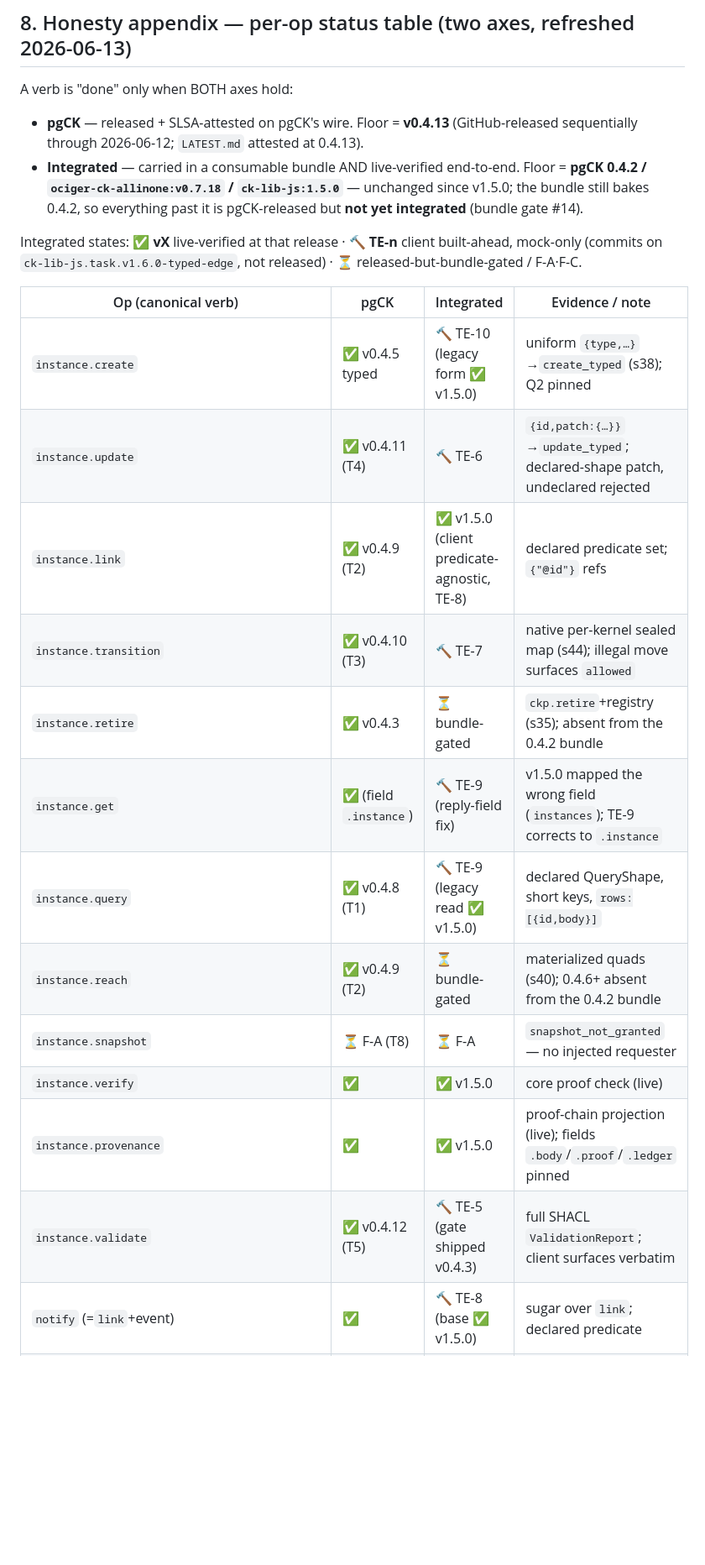
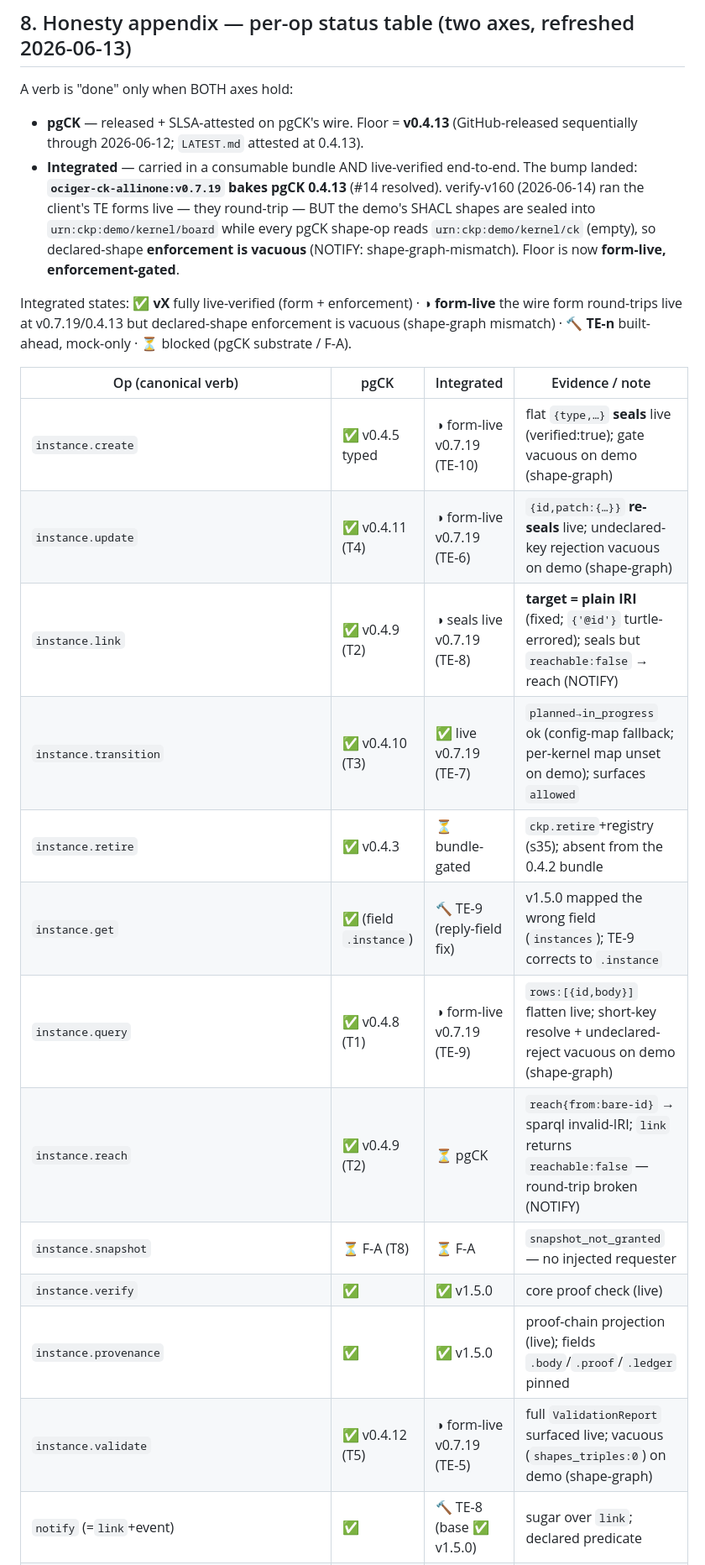
Before and after one commit to ConceptKernel/CK.Lib.Js, a Markdown page: SPEC.CK-OPERATIONS.v1.6.0.md, the part around one of its changes. Shown at 84% size. Rendered like a GitHub page; blank space fills up the shorter version.

```diff
--- a/SPEC.CK-OPERATIONS.v1.6.0.md
+++ b/SPEC.CK-OPERATIONS.v1.6.0.md
@@ -625,27 +625,31 @@ pgCK v0.4.5** (`ckp.create_typed`; §3.A).
 A verb is "done" only when BOTH axes hold:
 - **pgCK** — released + SLSA-attested on pgCK's wire. Floor = **v0.4.13** (GitHub-released sequentially
   through 2026-06-12; `LATEST.md` attested at 0.4.13).
-- **Integrated** — carried in a consumable bundle AND live-verified end-to-end. Floor = **pgCK 0.4.2 /
-  `ociger-ck-allinone:v0.7.18` / `ck-lib-js:1.5.0`** — unchanged since v1.5.0; the bundle still bakes 0.4.2,
-  so everything past it is pgCK-released but **not yet integrated** (bundle gate #14).
+- **Integrated** — carried in a consumable bundle AND live-verified end-to-end. The bump landed:
+  **`ociger-ck-allinone:v0.7.19` bakes pgCK 0.4.13** (#14 resolved). verify-v160 (2026-06-14) ran the
+  client's TE forms live — they round-trip — BUT the demo's SHACL shapes are sealed into
+  `urn:ckp:demo/kernel/board` while every pgCK shape-op reads `urn:ckp:demo/kernel/ck` (empty), so
+  declared-shape **enforcement is vacuous** (NOTIFY: shape-graph-mismatch). Floor is now **form-live,
+  enforcement-gated**.
 
-Integrated states: **✅ vX** live-verified at that release · **🔨 TE-n** client built-ahead, mock-only
-(commits on `ck-lib-js.task.v1.6.0-typed-edge`, not released) · **⏳** released-but-bundle-gated / F-A·F-C.
+Integrated states: **✅ vX** fully live-verified (form + enforcement) · **◑ form-live** the wire form
+round-trips live at v0.7.19/0.4.13 but declared-shape enforcement is vacuous (shape-graph mismatch) ·
+**🔨 TE-n** built-ahead, mock-only · **⏳** blocked (pgCK substrate / F-A).
 
 | Op (canonical verb) | pgCK | Integrated | Evidence / note |
 |---|---|---|---|
-| `instance.create` | ✅ v0.4.5 typed | 🔨 TE-10 (legacy form ✅ v1.5.0) | uniform `{type,…}`→`create_typed` (s38); Q2 pinned |
-| `instance.update` | ✅ v0.4.11 (T4) | 🔨 TE-6 | `{id,patch:{…}}`→`update_typed`; declared-shape patch, undeclared rejected |
-| `instance.link` | ✅ v0.4.9 (T2) | ✅ v1.5.0 (client predicate-agnostic, TE-8) | declared predicate set; `{"@id"}` refs |
-| `instance.transition` | ✅ v0.4.10 (T3) | 🔨 TE-7 | native per-kernel sealed map (s44); illegal move surfaces `allowed` |
+| `instance.create` | ✅ v0.4.5 typed | ◑ form-live v0.7.19 (TE-10) | flat `{type,…}` **seals** live (verified:true); gate vacuous on demo (shape-graph) |
+| `instance.update` | ✅ v0.4.11 (T4) | ◑ form-live v0.7.19 (TE-6) | `{id,patch:{…}}` **re-seals** live; undeclared-key rejection vacuous on demo (shape-graph) |
+| `instance.link` | ✅ v0.4.9 (T2) | ◑ seals live v0.7.19 (TE-8) | **target = plain IRI** (fixed; `{'@id'}` turtle-errored); seals but `reachable:false` → reach (NOTIFY) |
+| `instance.transition` | ✅ v0.4.10 (T3) | ✅ live v0.7.19 (TE-7) | `planned→in_progress` ok (config-map fallback; per-kernel map unset on demo); surfaces `allowed` |
 | `instance.retire` | ✅ v0.4.3 | ⏳ bundle-gated | `ckp.retire`+registry (s35); absent from the 0.4.2 bundle |
 | `instance.get` | ✅ (field `.instance`) | 🔨 TE-9 (reply-field fix) | v1.5.0 mapped the wrong field (`instances`); TE-9 corrects to `.instance` |
-| `instance.query` | ✅ v0.4.8 (T1) | 🔨 TE-9 (legacy read ✅ v1.5.0) | declared QueryShape, short keys, `rows:[{id,body}]` |
-| `instance.reach` | ✅ v0.4.9 (T2) | ⏳ bundle-gated | materialized quads (s40); 0.4.6+ absent from the 0.4.2 bundle |
+| `instance.query` | ✅ v0.4.8 (T1) | ◑ form-live v0.7.19 (TE-9) | `rows:[{id,body}]` flatten live; short-key resolve + undeclared-reject vacuous on demo (shape-graph) |
+| `instance.reach` | ✅ v0.4.9 (T2) | ⏳ pgCK | `reach{from:bare-id}` → sparql invalid-IRI; `link` returns `reachable:false` — round-trip broken (NOTIFY) |
 | `instance.snapshot` | ⏳ F-A (T8) | ⏳ F-A | `snapshot_not_granted` — no injected requester |
 | `instance.verify` | ✅ | ✅ v1.5.0 | core proof check (live) |
 | `instance.provenance` | ✅ | ✅ v1.5.0 | proof-chain projection (live); fields `.body`/`.proof`/`.ledger` pinned |
-| `instance.validate` | ✅ v0.4.12 (T5) | 🔨 TE-5 (gate shipped v0.4.3) | full SHACL `ValidationReport`; client surfaces verbatim |
+| `instance.validate` | ✅ v0.4.12 (T5) | ◑ form-live v0.7.19 (TE-5) | full `ValidationReport` surfaced live; vacuous (`shapes_triples:0`) on demo (shape-graph) |
 | `notify` (=`link`+event) | ✅ | 🔨 TE-8 (base ✅ v1.5.0) | sugar over `link`; declared predicate |
 | `kernel.propose_change` | ✅ | ✅ v1.5.0 | governance trio round-tripped live (epoch 1→2) |
 | `kernel.vote` | ✅ | ✅ v1.5.0 | `quorum_met:true, approvals:1` |
```
Also changed, not shown: other parts of SPEC.CK-OPERATIONS.v1.6.0.md (+13 -9 lines).
